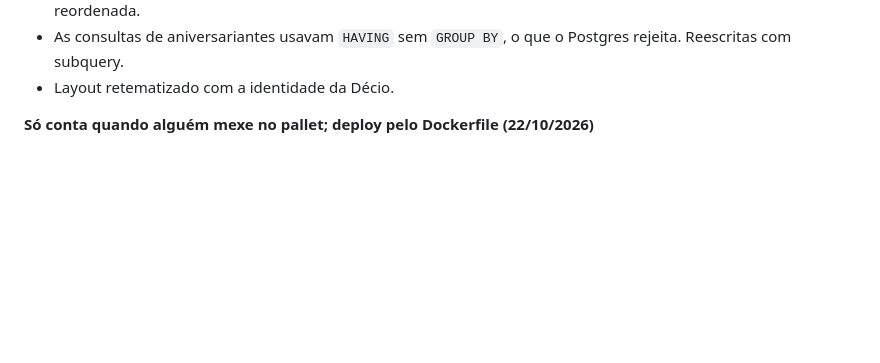
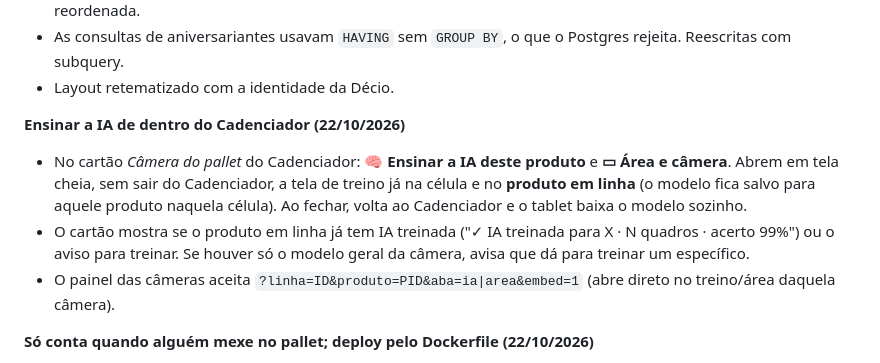
Before and after one commit to engenhariadecio/PROGESTAOV2, a Markdown page: README.md, the part around the change. Drawn GitHub-style; blank space fills up the shorter version.

```diff
--- a/README.md
+++ b/README.md
@@ -35,6 +35,11 @@ Os sistemas eram independentes e guardavam dados em lugares diferentes. Agora co
 - `GET /api/ferramentas/checklist` era capturado pela rota `/:id` e virava `WHERE id = 'checklist'`. Rota reordenada.
 - As consultas de aniversariantes usavam `HAVING` sem `GROUP BY`, o que o Postgres rejeita. Reescritas com subquery.
 - Layout retematizado com a identidade da Décio.
+
+**Ensinar a IA de dentro do Cadenciador (22/10/2026)**
+- No cartão *Câmera do pallet* do Cadenciador: **🧠 Ensinar a IA deste produto** e **▭ Área e câmera**. Abrem em tela cheia, sem sair do Cadenciador, a tela de treino já na célula e no **produto em linha** (o modelo fica salvo para aquele produto naquela célula). Ao fechar, volta ao Cadenciador e o tablet baixa o modelo sozinho.
+- O cartão mostra se o produto em linha já tem IA treinada ("✓ IA treinada para X · N quadros · acerto 99%") ou o aviso para treinar. Se houver só o modelo geral da câmera, avisa que dá para treinar um específico.
+- O painel das câmeras aceita `?linha=ID&produto=PID&aba=ia|area&embed=1` (abre direto no treino/área daquela câmera).
 
 **Só conta quando alguém mexe no pallet; deploy pelo Dockerfile (22/10/2026)**
 - A IA de pessoas (MediaPipe Pose) passou a acompanhar as **mãos** (pulsos e dedos). Uma colocação/retirada só é contada se, nos ~25 s anteriores, uma **mão entrou na área do pallet**, a IA viu a **pessoa** sobre ele ou houve **movimento grande/contínuo** ali. Caixa que "aparece" ou "some" sem ninguém mexer (sombra, reflexo, a IA oscilando) só ajusta a referência, sem contar. O HUD mostra "✋ mão no pallet" e as mãos como pontos.
```
